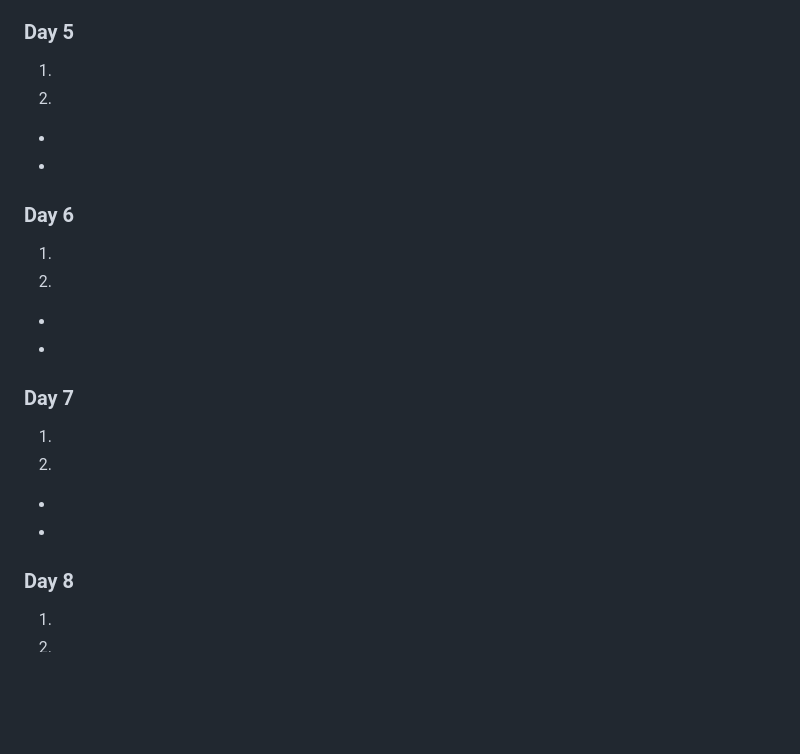
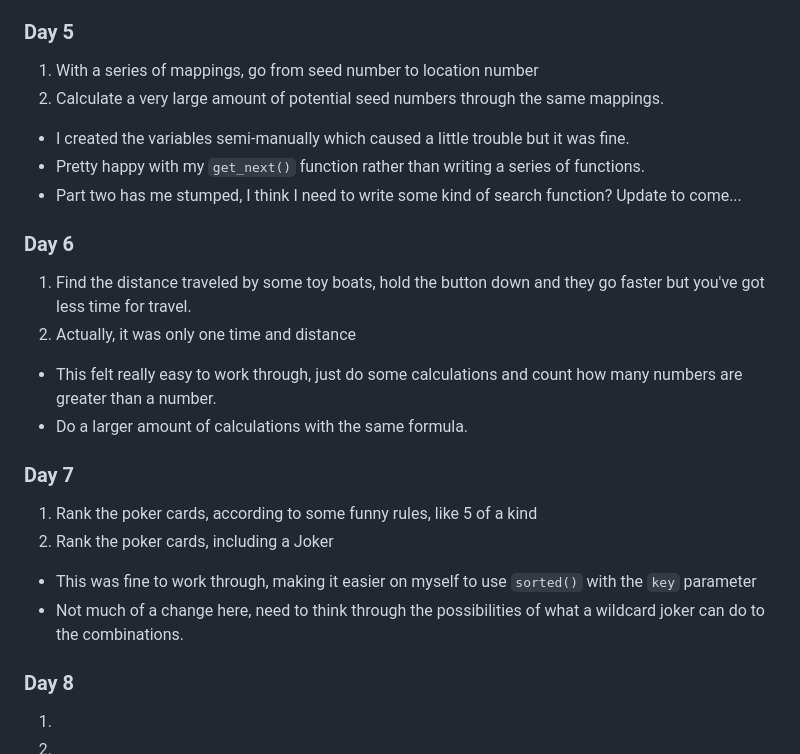
Before and after one commit to nmoorenz/advent-of-code, a Markdown page: 2023/README.md, the part around the change. Drawn GitHub-style; blank space fills up the shorter version.

Commit message:
update readme for 2023

```diff
--- a/2023/README.md
+++ b/2023/README.md
@@ -43,31 +43,31 @@
 
 ### Day 5
 
-1.
-2.
+1.  With a series of mappings, go from seed number to location number
+2.  Calculate a very large amount of potential seed numbers through the same mappings.
 
--
--
-
+-   I created the variables semi-manually which caused a little trouble but it was fine.
+-   Pretty happy with my `get_next()` function rather than writing a series of functions.
+-   Part two has me stumped, I think I need to write some kind of search function? Update to come...
 
 
 ### Day 6
 
-1.
-2.
+1.  Find the distance traveled by some toy boats, hold the button down and they go faster but you've got less time for travel.
+2.  Actually, it was only one time and distance
 
--
--
+-   This felt really easy to work through, just do some calculations and count how many numbers are greater than a number.
+-   Do a larger amount of calculations with the same formula.
 
 
 
 ### Day 7
 
-1.
-2.
+1.  Rank the poker cards, according to some funny rules, like 5 of a kind
+2.  Rank the poker cards, including a Joker
 
--
--
+-   This was fine to work through, making it easier on myself to use `sorted()` with the `key` parameter
+-   Not much of a change here, need to think through the possibilities of what a wildcard joker can do to the combinations.
 
 
 
```
